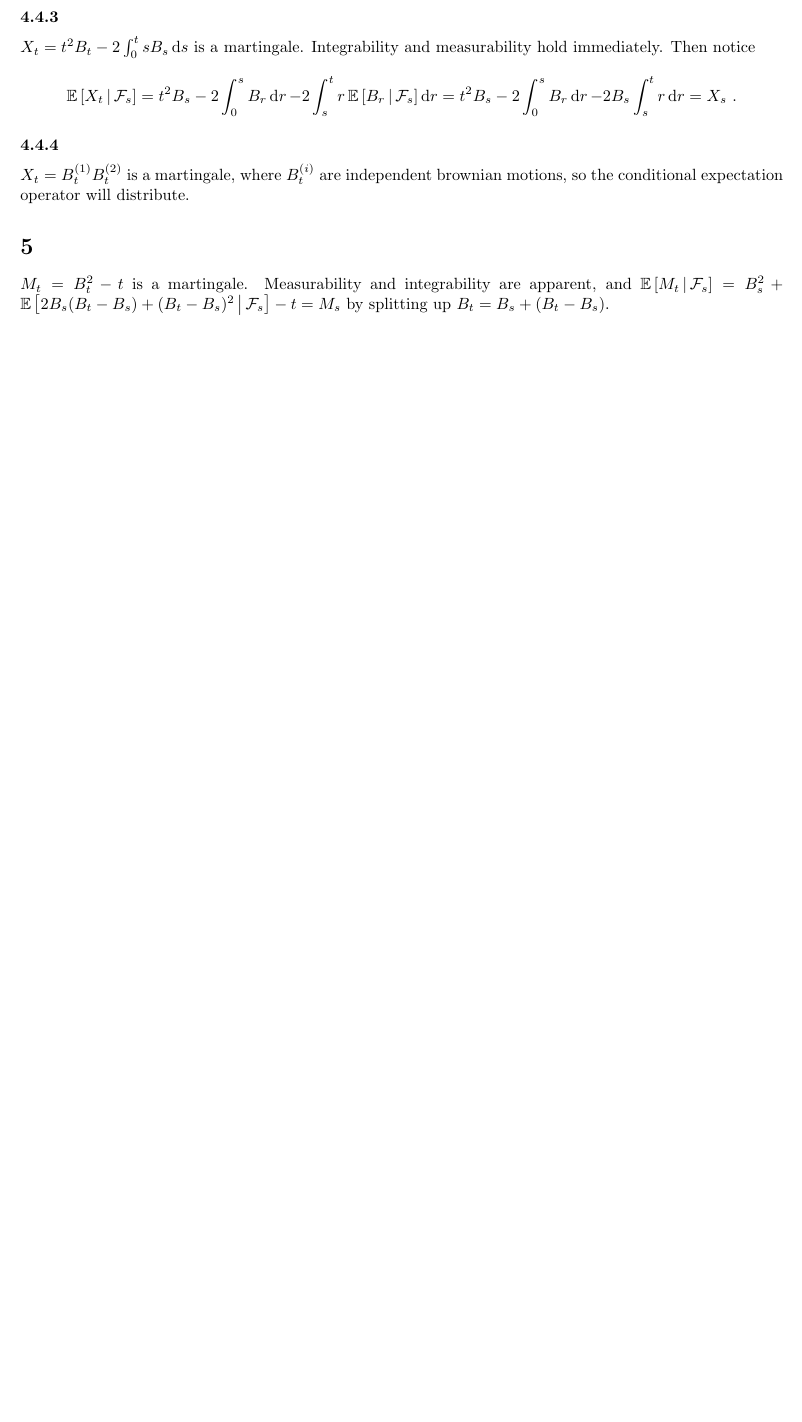
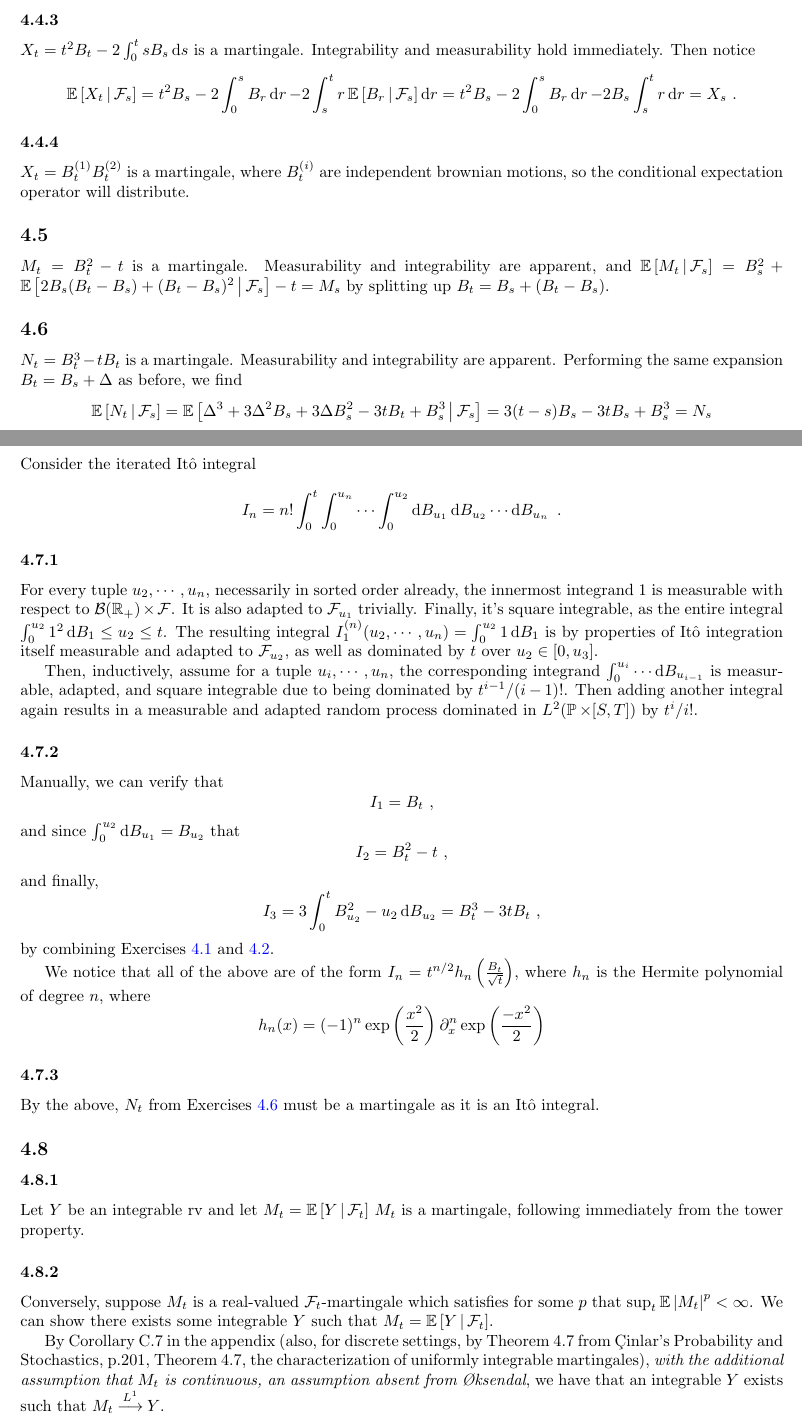
Before and after one commit to vlad17/ml-notes, a LaTeX document (sde/ch3.tex): part of page 5 of 5 before the commit and two parts of pages 5 and 6 of 7 after it, the two joined at a grey line, cut so that both start at the same text, the shorter picture padded with empty space. Compiled offline with pdfLaTeX.

Commit message:
sde problems 3.6, 3.7, and 3.8

```diff
--- a/sde/ch3.tex
+++ b/sde/ch3.tex
@@ -193,8 +193,61 @@ The above may be satisfied for non-martingales; consider \(X_t=t\epsilon\) where
 \subsubsection{}
 \(X_t=B_t^{(1)}B_t^{(2)}\) is a martingale, where \(B_t^{(i)}\) are independent brownian motions, so the conditional expectation operator will distribute.
 
-\section{}
+\subsection{}
 
 \(M_t=B_t^2-t\) is a martingale. Measurability and integrability are apparent, and \(\CE{M_t}{\mcF_s}=B_s^2+\CE{2B_s(B_t-B_s)+(B_t-B_s)^2}{\mcF_s}-t=M_s\) by splitting up \(B_t=B_s+(B_t-B_s)\).
 
-\section{}
+\subsection{}
+
+\(N_t=B_t^3-tB_t\) is a martingale. Measurability and integrability are apparent. Performing the same expansion \(B_t=B_s+\Delta\) as before, we find
+\[
+  \CE{N_t}{\mcF_s}=
+  \CE{\Delta^3 + 3\Delta^2 B_s+3\Delta B_s^2-3tB_t+B_s^3}{\mcF_s}=
+  3(t-s) B_s-3tB_s+B_s^3=N_s
+\]\label{pt3}
+\subsection{}
+Consider the iterated It\^{o} integral
+\[
+  I_n=n!\int_0^{t}\int_0^{u_n}\cdots\int_0^{u_2}\d{B_{u_1}}\d{B_{u_2}}\cdots\d{B_{u_n}}\,\,.
+\]
+
+\subsubsection{}
+
+For every tuple \(u_2,\cdots, u_n\), necessarily in sorted order already, the innermost integrand \(1\) is measurable with respect to \(\mcB(\R_+)\times \mcF\). It is also adapted to \(\mcF_{u_1}\) trivially. Finally, it's square integrable, as the entire integral \(\int_0^{u_2}1^2\d{B_1}\le u_2\le t\). The resulting integral \(I^{(n)}_1(u_2,\cdots, u_n)=\int_0^{u_2}1\d{B_1}\) is by properties of It\^{o} integration itself measurable and adapted to \(\mcF_{u_2}\), as well as dominated by \(t\) over \(u_2\in[0,u_3]\).
+
+Then, inductively, assume for a tuple \(u_i,\cdots, u_n\), the corresponding integrand \(\int_0^{u_{i}}\cdots\d{B_{u_{i-1}}}\) is measurable, adapted, and square integrable due to being dominated by \(t^{i-1}/(i-1)!\). Then adding another integral again results in a measurable and adapted random process dominated in \(L^2(\P \times [S,T])\) by \(t^i/i!\).
+
+\subsubsection{}
+
+Manually, we can verify that
+\[
+I_1=B_t\,\,,
+\]
+and since \(\int_0^{u_2}\d{B_{u_1}}=B_{u_2}\) that
+\[
+  I_2=B_t^2-t\,\,,
+\]
+and finally,
+\[
+  I_3=3 \int_0^{t}B_{u_2}^2-u_2\d{B_{u_2}}=B_t^3-3tB_t\,\,,
+\]
+by combining Exercises~\ref{pt1} and~\ref{pt2}.
+
+We notice that all of the above are of the form \(I_n=t^{n/2}h_n\pa{\frac{B_t}{\sqrt{t}}}\), where \(h_n\) is the Hermite polynomial of degree \(n\), where
+\[
+  h_n(x)=(-1)^n\exp\pa{\frac{x^2}{2}}\partial_x^n\exp\pa{\frac{-x^2}{2}}
+\]
+\subsubsection{}
+
+By the above, \(N_t\) from Exercises~\ref{pt3} must be a martingale as it is an It\^{o} integral.
+
+\subsection{}
+
+
+\subsubsection{}
+Let \(Y\) be an integrable rv and let \(M_t=\CE{Y}{\mcF_t}\)
+\(M_t\) is a martingale, following immediately from the tower property.
+\subsubsection{}
+Conversely, suppose \(M_t\) is a real-valued \(\mcF_t\)-martingale which satisfies for some \(p\) that \(\sup_t\E\abs{M_t}^p<\infty\). We can show there exists some integrable \(Y\) such that \(M_t=\CE{Y}{\mcF_t}\).
+
+By Corollary C.7 in the appendix (also, for discrete settings, by Theorem 4.7 from \c{C}inlar's Probability and Stochastics,  p.201, Theorem 4.7, the characterization of uniformly integrable martingales), {\em with the additional assumption that \(M_t\) is continuous, an assumption absent from {\O}ksendal}, we have that an integrable \(Y\) exists such that \(M_t\convarg{L^1}Y\).
```
Also changed, not shown: sde/ch3.pdf, sde/ch3.tex (15 more changed lines).
